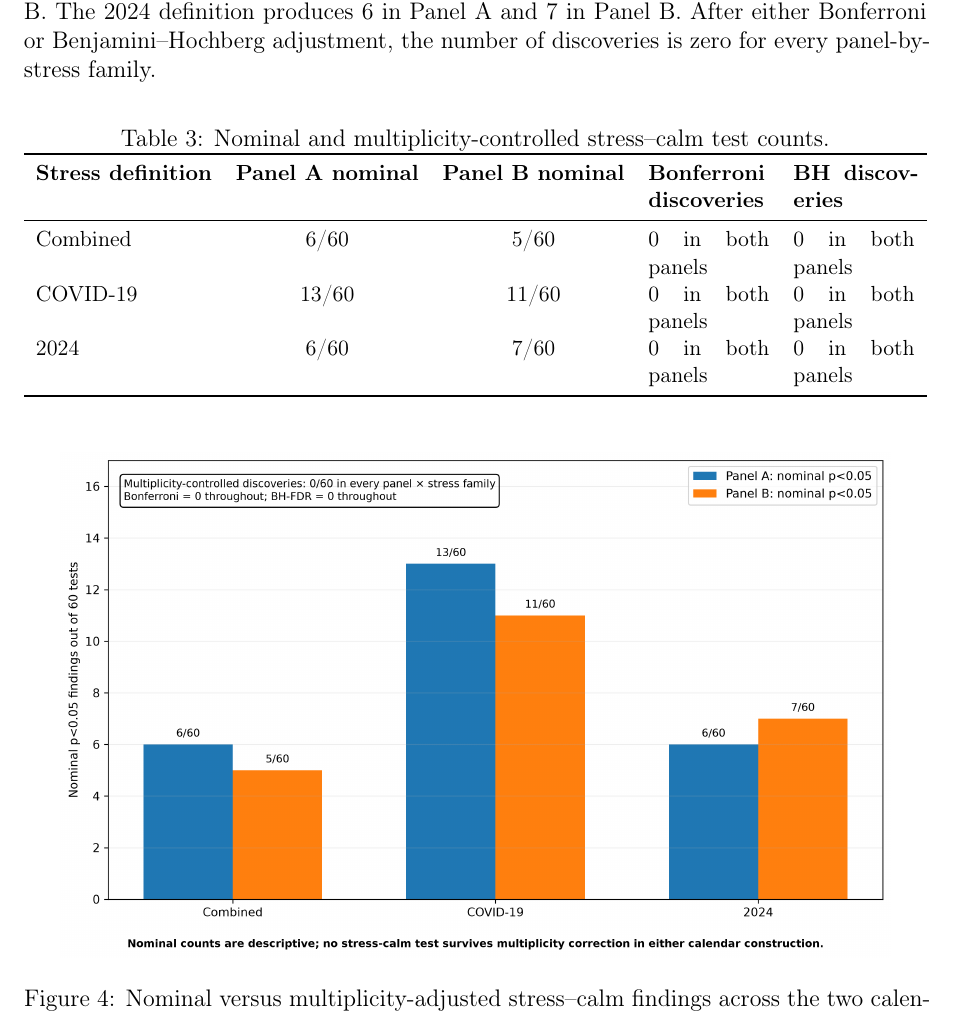
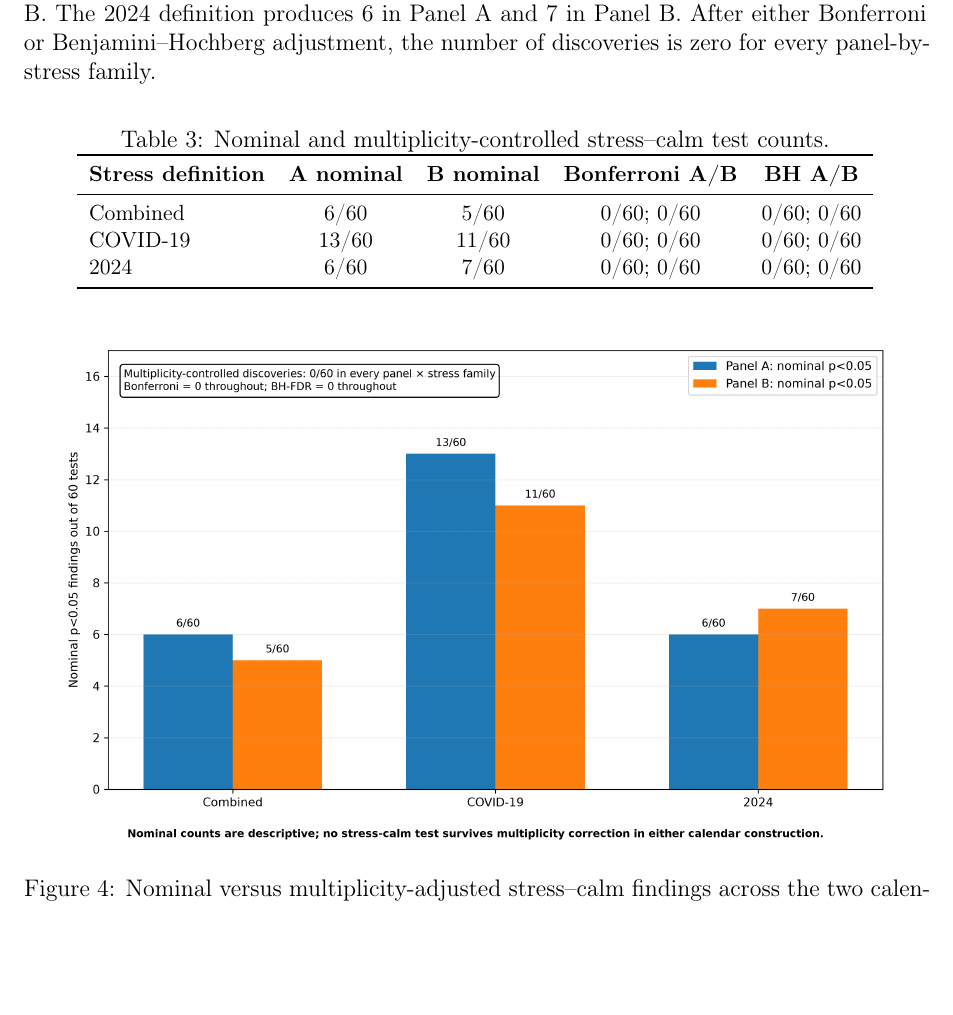
Before and after one commit to Jonathanerrils/tail-dependence-ghana, a LaTeX paper (paper/latex/ijfe_submission/manuscript.tex, which reads paper/latex/ijfe_submission/sections/03_results.tex): part of page 10 of 16, cut so that both start at the same text, the shorter picture padded with empty space. Compiled offline with pdfLaTeX.

Commit message:
Improve IJFE stress table layout

```diff
--- a/paper/latex/ijfe_submission/sections/03_results.tex
+++ b/paper/latex/ijfe_submission/sections/03_results.tex
@@ -67,15 +67,15 @@ Nominal stress evidence is present in both panels, but none survives multiplicit
 \caption{Nominal and multiplicity-controlled stress--calm test counts.}
 \label{tab:stress}
 \small
-\begin{tabularx}{\textwidth}{lccXX}
+\begin{tabular}{lcccc}
 \toprule
-\textbf{Stress definition} & \textbf{Panel A nominal} & \textbf{Panel B nominal} & \textbf{Bonferroni discoveries} & \textbf{BH discoveries} \\
+\textbf{Stress definition} & \textbf{A nominal} & \textbf{B nominal} & \textbf{Bonferroni A/B} & \textbf{BH A/B} \\
 \midrule
-Combined & 6/60 & 5/60 & 0 in both panels & 0 in both panels \\
-COVID-19 & 13/60 & 11/60 & 0 in both panels & 0 in both panels \\
-2024 & 6/60 & 7/60 & 0 in both panels & 0 in both panels \\
+Combined & 6/60 & 5/60 & 0/60; 0/60 & 0/60; 0/60 \\
+COVID-19 & 13/60 & 11/60 & 0/60; 0/60 & 0/60; 0/60 \\
+2024 & 6/60 & 7/60 & 0/60; 0/60 & 0/60; 0/60 \\
 \bottomrule
-\end{tabularx}
+\end{tabular}
 \end{table}
 
 \begin{figure}[htbp]
```
